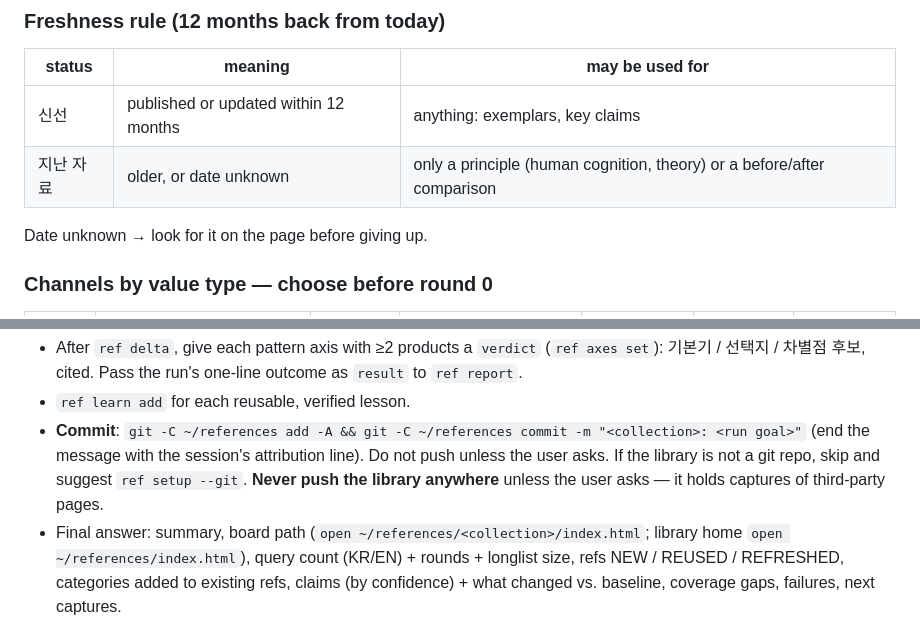
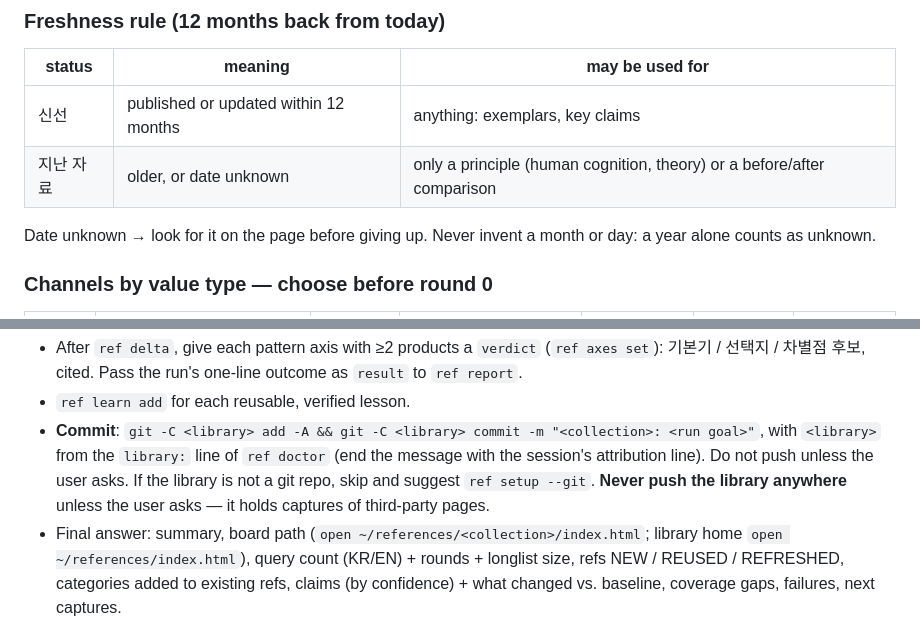
Before and after one commit to Fox-Yeom/reference-research, a Markdown page: skills/reference-research/SKILL.md, 2 parts joined by grey strips. Drawn GitHub-style.

```diff
--- a/skills/reference-research/SKILL.md
+++ b/skills/reference-research/SKILL.md
@@ -162,7 +162,7 @@ Read newest first and let the newest sources rewrite the next queries. WebSearch
 | 신선 | published or updated within 12 months | anything: exemplars, key claims |
 | 지난 자료 | older, or date unknown | only a principle (human cognition, theory) or a before/after comparison |
 
-Date unknown → look for it on the page before giving up.
+Date unknown → look for it on the page before giving up. Never invent a month or day: a year alone counts as unknown.
 
 ### Channels by value type — choose before round 0
 | 가치 유형 | 1차 (사실·실물) | 해석 | 반응 | 이유 근거 | 편향 주의 | 남길 것 |
@@ -251,7 +254,7 @@ Then `ref delta <collection>`: A tells what this run changed, C what is common /
 - `ref cite <collection> --file <summary>` → fix every ⚠ → `ref report` with `summary_file`, plus `highlights` (the C# of 핵심 결론, or rely on `key:true`), `open_questions`, `next_steps`. The board shows them as 핵심 결론 / 열린 질문 under the header; the summary is rendered as markdown (tables, lists, `[C#]` chips) — write it for a human reader: short sections, tables for product lists.
 - After `ref delta`, give each pattern axis with ≥2 products a `verdict` (`ref axes set`): 기본기 / 선택지 / 차별점 후보, cited. Pass the run's one-line outcome as `result` to `ref report`.
 - `ref learn add` for each reusable, verified lesson.
-- **Commit**: `git -C ~/references add -A && git -C ~/references commit -m "<collection>: <run goal>"` (end the message with the session's attribution line). Do not push unless the user asks. If the library is not a git repo, skip and suggest `ref setup --git`. **Never push the library anywhere** unless the user asks — it holds captures of third-party pages.
+- **Commit**: `git -C <library> add -A && git -C <library> commit -m "<collection>: <run goal>"`, with `<library>` from the `library:` line of `ref doctor` (end the message with the session's attribution line). Do not push unless the user asks. If the library is not a git repo, skip and suggest `ref setup --git`. **Never push the library anywhere** unless the user asks — it holds captures of third-party pages.
 - Final answer: summary, board path (`open ~/references/<collection>/index.html`; library home `open ~/references/index.html`), query count (KR/EN) + rounds + longlist size, refs NEW / REUSED / REFRESHED, categories added to existing refs, claims (by confidence) + what changed vs. baseline, coverage gaps, failures, next captures.
 
 ## 8. Plans (optional)
```
Also changed, not shown: other parts of skills/reference-research/SKILL.md (+6 -3 lines).
